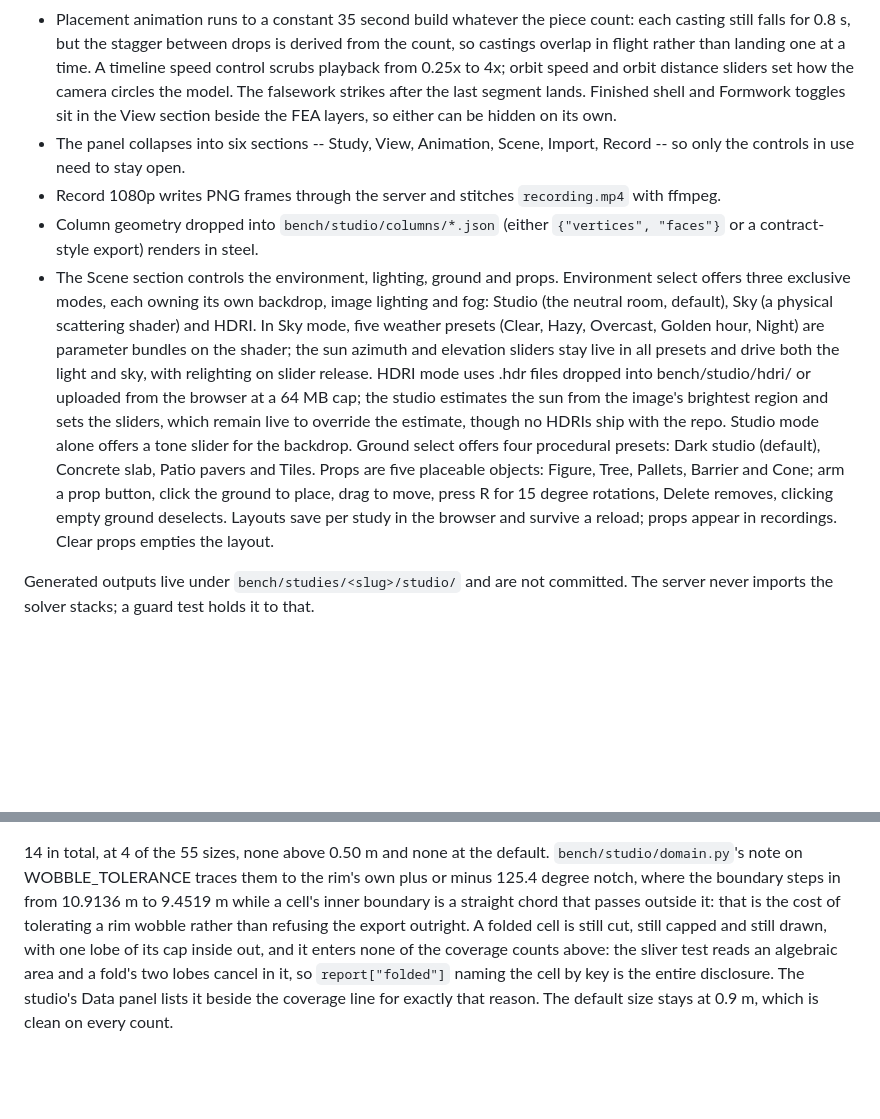
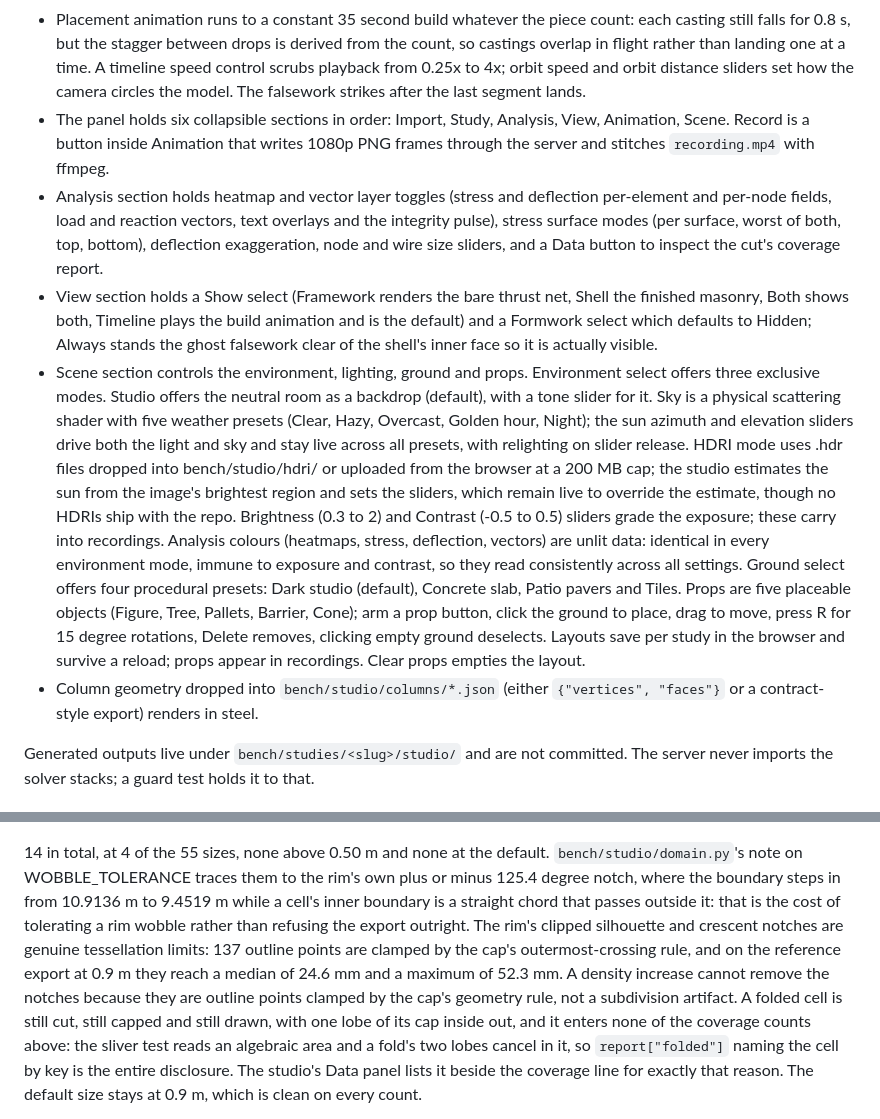
Before and after one commit to EJR-of-Scrutopia/COMPAS-workflow-GH_native, a Markdown page: docs/BENCH.md, 2 parts joined by grey strips. GitHub-like rendering; blank space fills up the shorter version.

Commit message:
docs(bench): show modes, analysis section, grade sliders, upload caps

```diff
--- a/docs/BENCH.md
+++ b/docs/BENCH.md
@@ -153,15 +153,43 @@ crown.
   than landing one at a time. A timeline speed control scrubs playback
   from 0.25x to 4x; orbit speed and orbit distance sliders set how the
   camera circles the model. The falsework strikes after the last segment
-  lands. Finished shell and Formwork toggles sit in the View section
-  beside the FEA layers, so either can be hidden on its own.
-- The panel collapses into six sections -- Study, View, Animation, Scene,
-  Import, Record -- so only the controls in use need to stay open.
-- Record 1080p writes PNG frames through the server and stitches
+  lands.
+- The panel holds six collapsible sections in order: Import, Study,
+  Analysis, View, Animation, Scene. Record is a button inside Animation
+  that writes 1080p PNG frames through the server and stitches
   `recording.mp4` with ffmpeg.
+- Analysis section holds heatmap and vector layer toggles (stress and
+  deflection per-element and per-node fields, load and reaction vectors,
+  text overlays and the integrity pulse), stress surface modes (per surface,
+  worst of both, top, bottom), deflection exaggeration, node and wire size
+  sliders, and a Data button to inspect the cut's coverage report.
+- View section holds a Show select (Framework renders the bare thrust net,
+  Shell the finished masonry, Both shows both, Timeline plays the build
+  animation and is the default) and a Formwork select which defaults to
+  Hidden; Always stands the ghost falsework clear of the shell's inner face
+  so it is actually visible.
+- Scene section controls the environment, lighting, ground and props.
+  Environment select offers three exclusive modes. Studio offers the neutral
+  room as a backdrop (default), with a tone slider for it. Sky is a physical
+  scattering shader with five weather presets (Clear, Hazy, Overcast, Golden
+  hour, Night); the sun azimuth and elevation sliders drive both the light
+  and sky and stay live across all presets, with relighting on slider release.
+  HDRI mode uses .hdr files dropped into bench/studio/hdri/ or uploaded from
+  the browser at a 200 MB cap; the studio estimates the sun from the image's
+  brightest region and sets the sliders, which remain live to override the
+  estimate, though no HDRIs ship with the repo. Brightness (0.3 to 2) and
+  Contrast (-0.5 to 0.5) sliders grade the exposure; these carry into
+  recordings. Analysis colours (heatmaps, stress, deflection, vectors) are
+  unlit data: identical in every environment mode, immune to exposure and
+  contrast, so they read consistently across all settings. Ground select
+  offers four procedural presets: Dark studio (default), Concrete slab,
+  Patio pavers and Tiles. Props are five placeable objects (Figure, Tree,
+  Pallets, Barrier, Cone); arm a prop button, click the ground to place,
+  drag to move, press R for 15 degree rotations, Delete removes, clicking
+  empty ground deselects. Layouts save per study in the browser and survive
+  a reload; props appear in recordings. Clear props empties the layout.
 - Column geometry dropped into `bench/studio/columns/*.json` (either
   `{"vertices", "faces"}` or a contract-style export) renders in steel.
-- The Scene section controls the environment, lighting, ground and props. Environment select offers three exclusive modes, each owning its own backdrop, image lighting and fog: Studio (the neutral room, default), Sky (a physical scattering shader) and HDRI. In Sky mode, five weather presets (Clear, Hazy, Overcast, Golden hour, Night) are parameter bundles on the shader; the sun azimuth and elevation sliders stay live in all presets and drive both the light and sky, with relighting on slider release. HDRI mode uses .hdr files dropped into bench/studio/hdri/ or uploaded from the browser at a 64 MB cap; the studio estimates the sun from the image's brightest region and sets the sliders, which remain live to override the estimate, though no HDRIs ship with the repo. Studio mode alone offers a tone slider for the backdrop. Ground select offers four procedural presets: Dark studio (default), Concrete slab, Patio pavers and Tiles. Props are five placeable objects: Figure, Tree, Pallets, Barrier and Cone; arm a prop button, click the ground to place, drag to move, press R for 15 degree rotations, Delete removes, clicking empty ground deselects. Layouts save per study in the browser and survive a reload; props appear in recordings. Clear props empties the layout.
 
 Generated outputs live under `bench/studies/<slug>/studio/` and are not
 committed. The server never imports the solver stacks; a guard test holds
@@ -286,9 +314,14 @@ default. `bench/studio/domain.py`'s note on WOBBLE_TOLERANCE traces them
 to the rim's own plus or minus 125.4 degree notch, where the boundary
 steps in from 10.9136 m to 9.4519 m while a cell's inner boundary is a
 straight chord that passes outside it: that is the cost of tolerating a
-rim wobble rather than refusing the export outright. A folded cell is
-still cut, still capped and still drawn, with one lobe of its cap inside
-out, and it enters none of the coverage counts above: the sliver
+rim wobble rather than refusing the export outright. The rim's clipped
+silhouette and crescent notches are genuine tessellation limits: 137 outline
+points are clamped by the cap's outermost-crossing rule, and on the reference
+export at 0.9 m they reach a median of 24.6 mm and a maximum of 52.3 mm.
+A density increase cannot remove the notches because they are outline points
+clamped by the cap's geometry rule, not a subdivision artifact. A folded
+cell is still cut, still capped and still drawn, with one lobe of its cap
+inside out, and it enters none of the coverage counts above: the sliver
 test reads an algebraic area and a fold's two lobes cancel in it, so
 `report["folded"]` naming the cell by key is the entire disclosure. The
 studio's Data panel lists it beside the coverage line for exactly that
```
